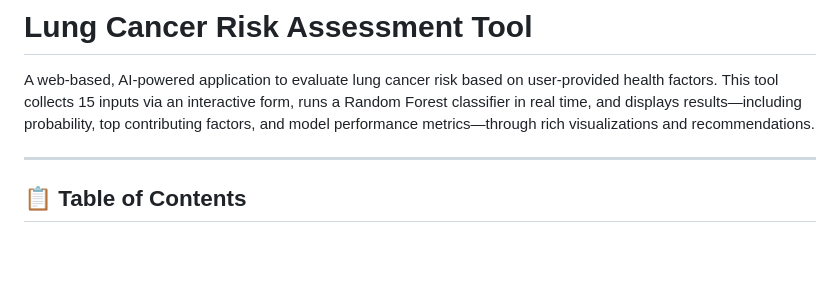
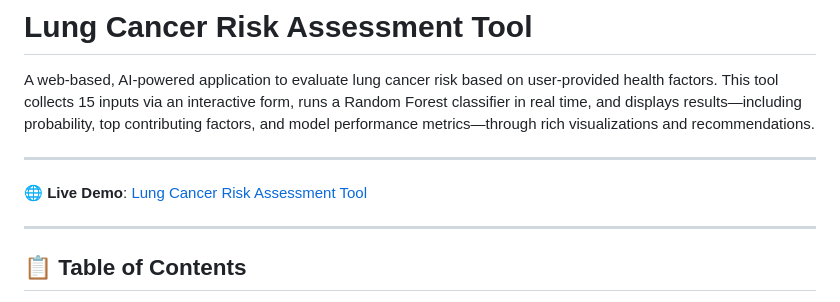
Before and after one commit to 218r1a7230/Lung-Cancer-Risk-Assessment, a Markdown page: readme.md, the part around the change. Rendered like a GitHub page; blank space fills up the shorter version.

```diff
--- a/readme.md
+++ b/readme.md
@@ -3,7 +3,9 @@
 A web-based, AI-powered application to evaluate lung cancer risk based on user-provided health factors. This tool collects 15 inputs via an interactive form, runs a Random Forest classifier in real time, and displays results—including probability, top contributing factors, and model performance metrics—through rich visualizations and recommendations.
 
 ---
+🌐 **Live Demo**: [Lung Cancer Risk Assessment Tool](https://lung-cancer-risk-assessment.onrender.com)
 
+---
 ## 📋 Table of Contents
 
 1. [Overview](#overview)
```
